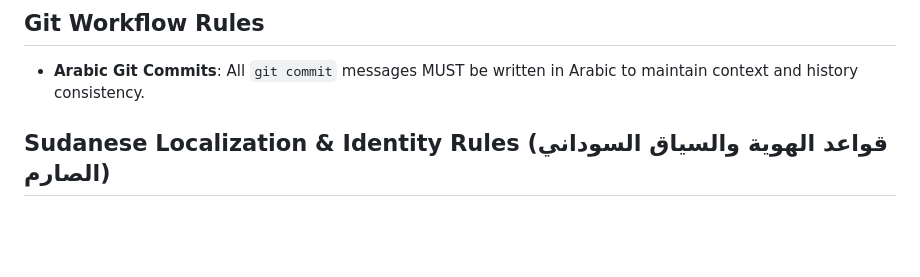
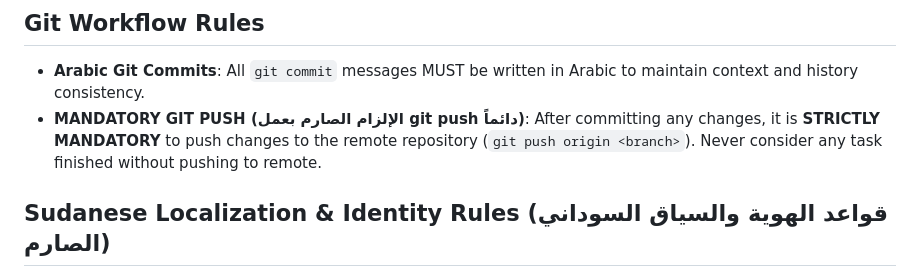
Before and after one commit to mistro2day/nebras-erp, a Markdown page: .agents/AGENTS.md, the part around the change. GitHub-like rendering; blank space fills up the shorter version.

```diff
--- a/.agents/AGENTS.md
+++ b/.agents/AGENTS.md
@@ -21,6 +21,8 @@ For all frontend UI tasks — including building pages, components, layouts, cho
 
 ## Git Workflow Rules
 - **Arabic Git Commits**: All `git commit` messages MUST be written in Arabic to maintain context and history consistency.
+- **MANDATORY GIT PUSH (الإلزام الصارم بعمل git push دائماً)**:
+  After committing any changes, it is **STRICTLY MANDATORY** to push changes to the remote repository (`git push origin <branch>`). Never consider any task finished without pushing to remote.
 
 ## Sudanese Localization & Identity Rules (قواعد الهوية والسياق السوداني الصارم)
 - **STRICT SUDANESE CONTEXT ONLY**: The entire Nebras ERP system (web, mobile, backend, seed data, mocks, UI text) is strictly targeted at **Sudan**.
```
Also changed, not shown: AGENTS.md (+2 -0 lines).
